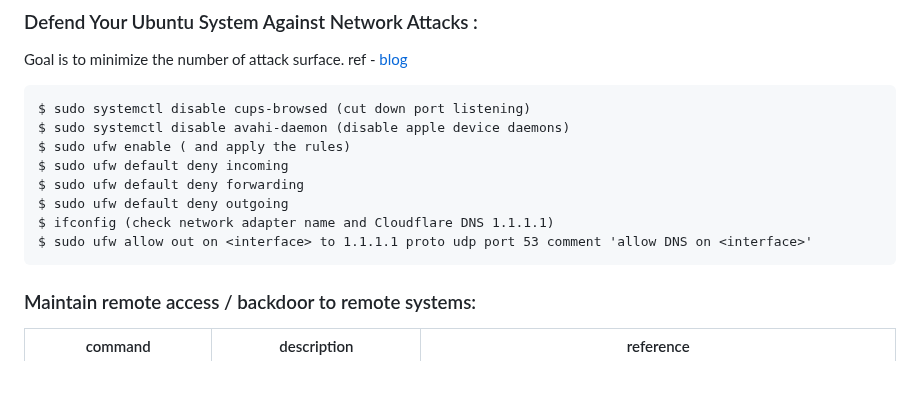
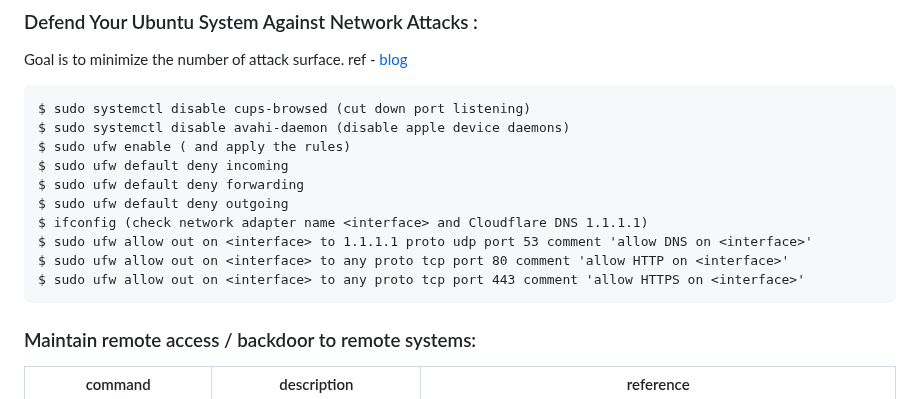
Before and after one commit to florist-notes/linux_d, a Markdown page: notes/SECURITY.MD, the part around the change. Rendered like a GitHub page; blank space fills up the shorter version.

Commit message:
linux sec

````diff
--- a/notes/SECURITY.MD
+++ b/notes/SECURITY.MD
@@ -38,8 +38,10 @@ $ sudo ufw enable ( and apply the rules)
 $ sudo ufw default deny incoming
 $ sudo ufw default deny forwarding
 $ sudo ufw default deny outgoing
-$ ifconfig (check network adapter name and Cloudflare DNS 1.1.1.1)
+$ ifconfig (check network adapter name <interface> and Cloudflare DNS 1.1.1.1)
 $ sudo ufw allow out on <interface> to 1.1.1.1 proto udp port 53 comment 'allow DNS on <interface>'
+$ sudo ufw allow out on <interface> to any proto tcp port 80 comment 'allow HTTP on <interface>'
+$ sudo ufw allow out on <interface> to any proto tcp port 443 comment 'allow HTTPS on <interface>'
 ```
 
 
````
